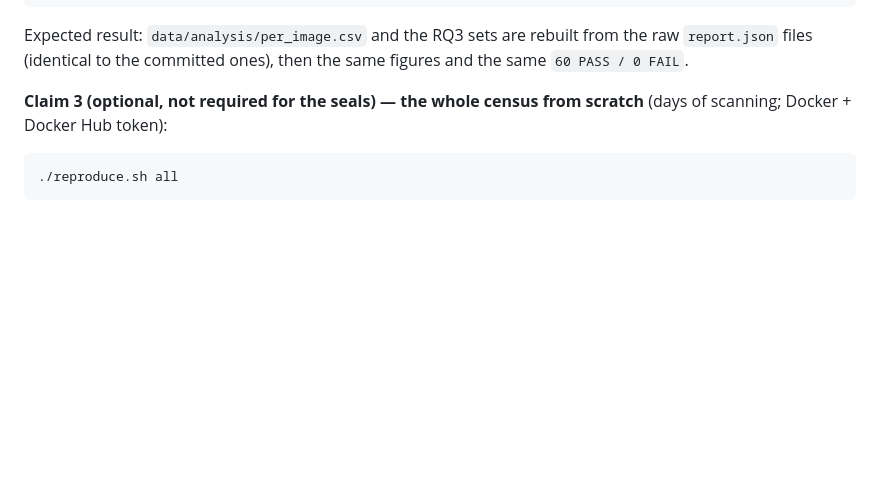
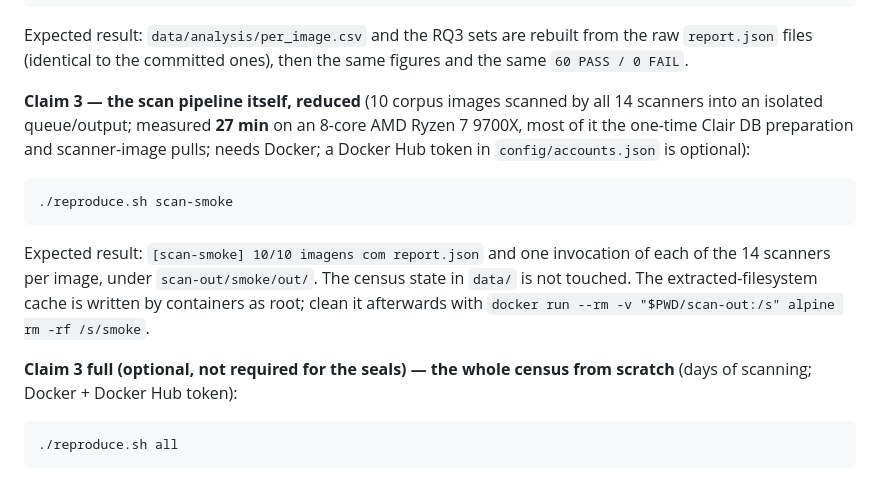
Before and after one commit to ChimangoScan/os-census, a Markdown page: README.md, the part around the change. Rendered like a GitHub page; blank space fills up the shorter version.

Commit message:
README: document scan-smoke as the reduced Claim 3 (10 images x 14 scanners, 27 min measured on an 8-core Ryzen 7 9700X)

````diff
--- a/README.md
+++ b/README.md
@@ -114,7 +114,23 @@ Expected result: `data/analysis/per_image.csv` and the RQ3 sets are rebuilt
 from the raw `report.json` files (identical to the committed ones), then the
 same figures and the same `60 PASS / 0 FAIL`.
 
-**Claim 3 (optional, not required for the seals) — the whole census from
+**Claim 3 — the scan pipeline itself, reduced** (10 corpus images scanned by
+all 14 scanners into an isolated queue/output; measured **27 min** on an
+8-core AMD Ryzen 7 9700X, most of it the one-time Clair DB preparation and
+scanner-image pulls; needs Docker; a Docker Hub token in
+`config/accounts.json` is optional):
+
+```bash
+./reproduce.sh scan-smoke
+```
+
+Expected result: `[scan-smoke] 10/10 imagens com report.json` and one
+invocation of each of the 14 scanners per image, under `scan-out/smoke/out/`.
+The census state in `data/` is not touched. The extracted-filesystem cache is
+written by containers as root; clean it afterwards with
+`docker run --rm -v "$PWD/scan-out:/s" alpine rm -rf /s/smoke`.
+
+**Claim 3 full (optional, not required for the seals) — the whole census from
 scratch** (days of scanning; Docker + Docker Hub token):
 
 ```bash
````
